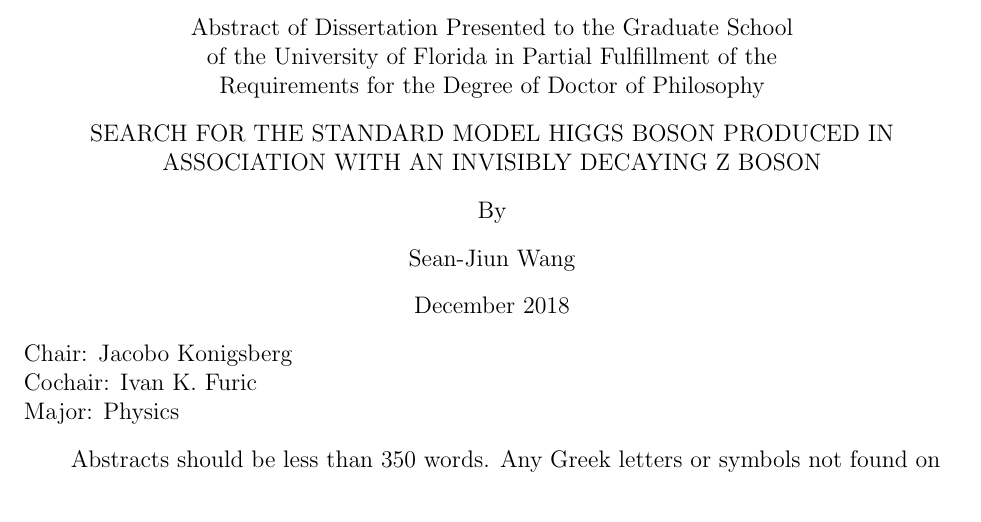
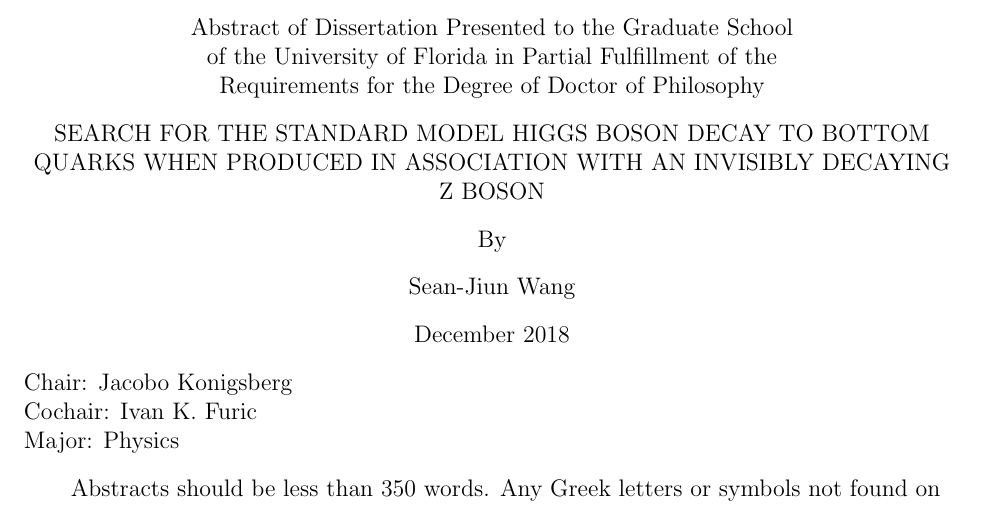
Before and after one commit to swang373/dissertation, a LaTeX thesis (main.tex): part of page 9 of 44, cut so that both start at the same text. Compiled offline with pdfLaTeX.

Commit message:
Update title to explicitly mention H->bb, may be subject to change

```diff
--- a/main.tex
+++ b/main.tex
@@ -59,7 +59,7 @@
 %In the "getting personal information" section about line 630
 %And the "Abstract" Section around line 556
 % Type your title here in all CAPS %
-\SetTitle{SEARCH FOR THE STANDARD MODEL HIGGS BOSON PRODUCED IN ASSOCIATION WITH AN INVISIBLY DECAYING Z BOSON}
+\SetTitle{SEARCH FOR THE STANDARD MODEL HIGGS BOSON DECAY TO BOTTOM QUARKS WHEN PRODUCED IN ASSOCIATION WITH AN INVISIBLY DECAYING Z BOSON}
 
 
 
```
